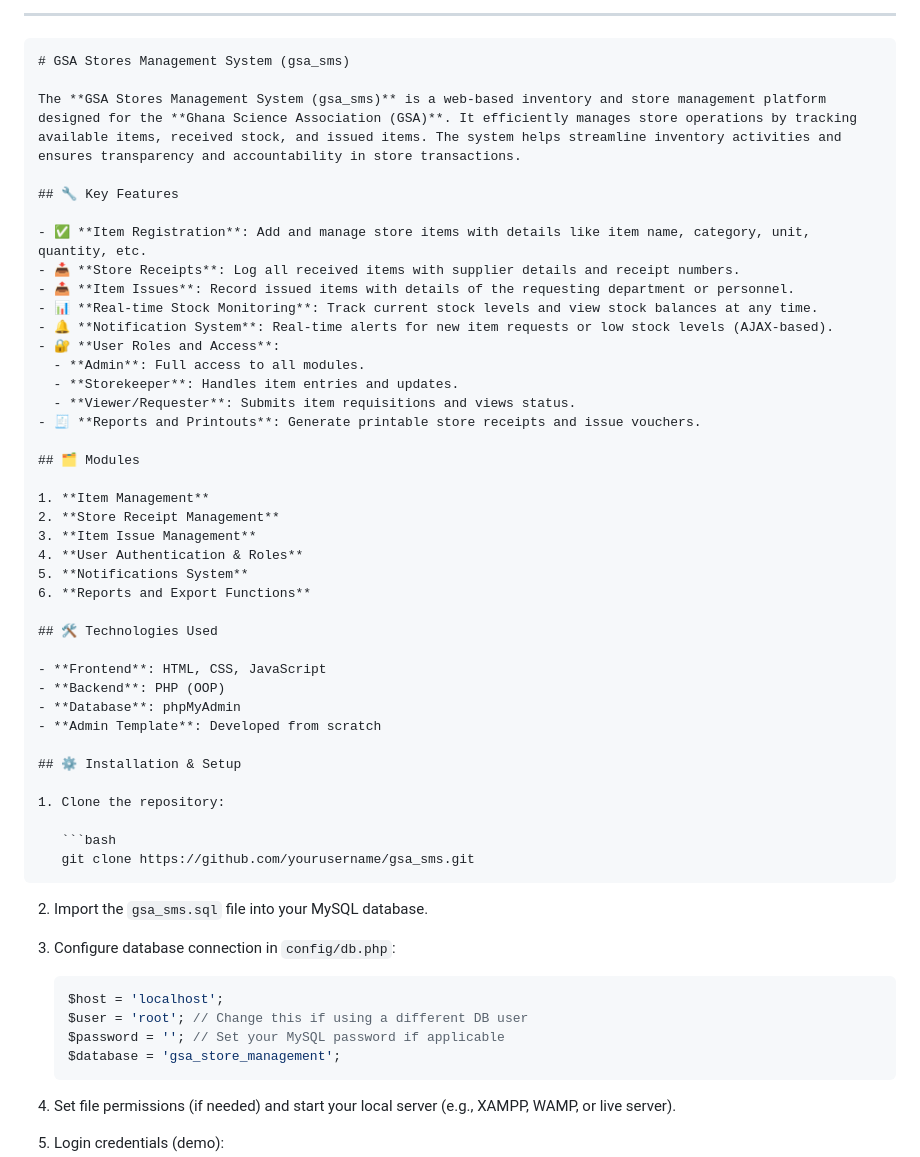
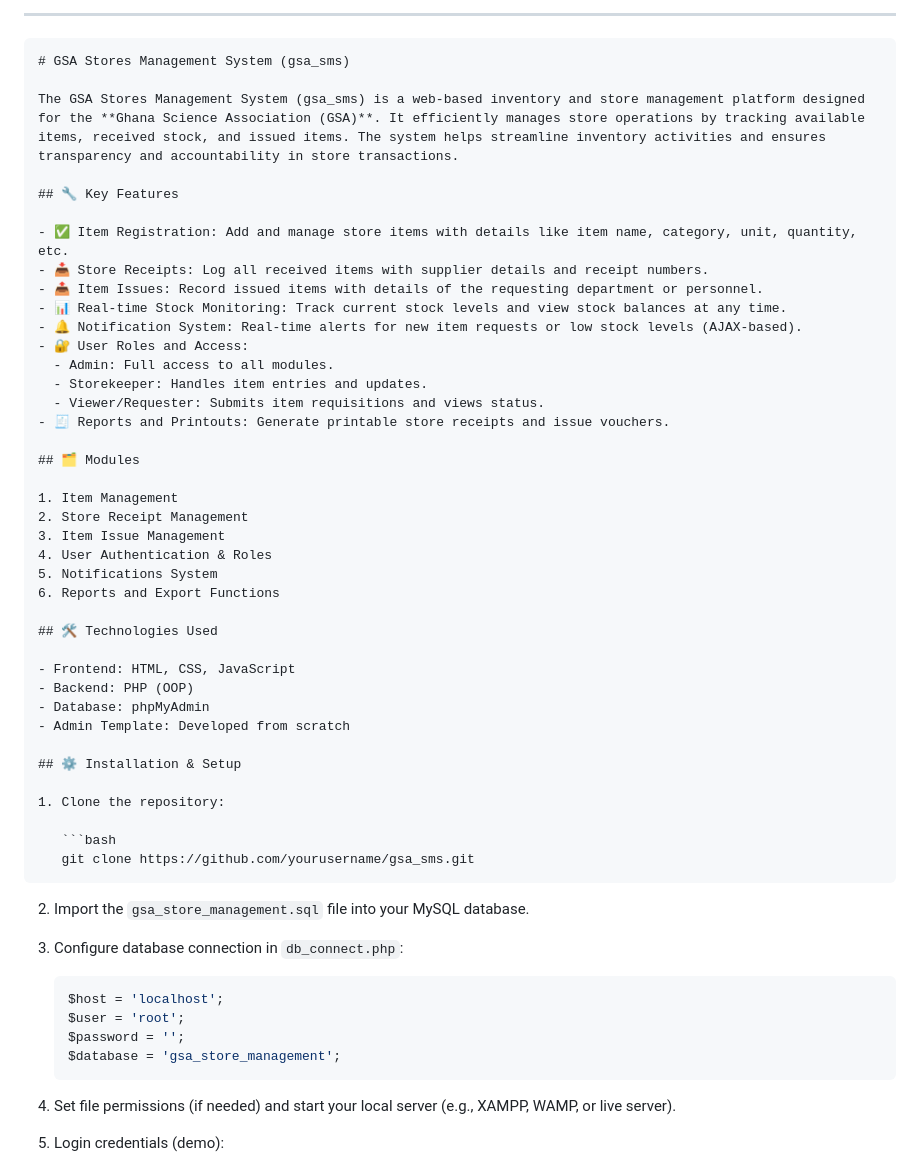
Before and after one commit to gidansey/php_gsa_store, a Markdown page: README.md, the part around the change. Rendered like a GitHub page.

````diff
--- a/README.md
+++ b/README.md
@@ -5,36 +5,36 @@
 ```markdown
 # GSA Stores Management System (gsa_sms)
 
-The **GSA Stores Management System (gsa_sms)** is a web-based inventory and store management platform designed for the **Ghana Science Association (GSA)**. It efficiently manages store operations by tracking available items, received stock, and issued items. The system helps streamline inventory activities and ensures transparency and accountability in store transactions.
+The GSA Stores Management System (gsa_sms) is a web-based inventory and store management platform designed for the **Ghana Science Association (GSA)**. It efficiently manages store operations by tracking available items, received stock, and issued items. The system helps streamline inventory activities and ensures transparency and accountability in store transactions.
 
 ## 🔧 Key Features
 
-- ✅ **Item Registration**: Add and manage store items with details like item name, category, unit, quantity, etc.
-- 📥 **Store Receipts**: Log all received items with supplier details and receipt numbers.
-- 📤 **Item Issues**: Record issued items with details of the requesting department or personnel.
-- 📊 **Real-time Stock Monitoring**: Track current stock levels and view stock balances at any time.
-- 🔔 **Notification System**: Real-time alerts for new item requests or low stock levels (AJAX-based).
-- 🔐 **User Roles and Access**:
-  - **Admin**: Full access to all modules.
-  - **Storekeeper**: Handles item entries and updates.
-  - **Viewer/Requester**: Submits item requisitions and views status.
-- 🧾 **Reports and Printouts**: Generate printable store receipts and issue vouchers.
+- ✅ Item Registration: Add and manage store items with details like item name, category, unit, quantity, etc.
+- 📥 Store Receipts: Log all received items with supplier details and receipt numbers.
+- 📤 Item Issues: Record issued items with details of the requesting department or personnel.
+- 📊 Real-time Stock Monitoring: Track current stock levels and view stock balances at any time.
+- 🔔 Notification System: Real-time alerts for new item requests or low stock levels (AJAX-based).
+- 🔐 User Roles and Access:
+  - Admin: Full access to all modules.
+  - Storekeeper: Handles item entries and updates.
+  - Viewer/Requester: Submits item requisitions and views status.
+- 🧾 Reports and Printouts: Generate printable store receipts and issue vouchers.
 
 ## 🗂️ Modules
 
-1. **Item Management**
-2. **Store Receipt Management**
-3. **Item Issue Management**
-4. **User Authentication & Roles**
-5. **Notifications System**
-6. **Reports and Export Functions**
+1. Item Management
+2. Store Receipt Management
+3. Item Issue Management
+4. User Authentication & Roles
+5. Notifications System
+6. Reports and Export Functions
 
 ## 🛠️ Technologies Used
 
-- **Frontend**: HTML, CSS, JavaScript
-- **Backend**: PHP (OOP)
-- **Database**: phpMyAdmin
-- **Admin Template**: Developed from scratch
+- Frontend: HTML, CSS, JavaScript
+- Backend: PHP (OOP)
+- Database: phpMyAdmin
+- Admin Template: Developed from scratch
 
 ## ⚙️ Installation & Setup
 
@@ -44,14 +44,14 @@ The **GSA Stores Management System (gsa_sms)** is a web-based inventory and stor
    git clone https://github.com/yourusername/gsa_sms.git
    ```
 
-2. Import the `gsa_sms.sql` file into your MySQL database.
+2. Import the `gsa_store_management.sql` file into your MySQL database.
 
-3. Configure database connection in `config/db.php`:
+3. Configure database connection in `db_connect.php`:
 
    ```php
    $host = 'localhost';
-   $user = 'root'; // Change this if using a different DB user
-   $password = ''; // Set your MySQL password if applicable
+   $user = 'root';
+   $password = '';
    $database = 'gsa_store_management';
    ```
 
````
